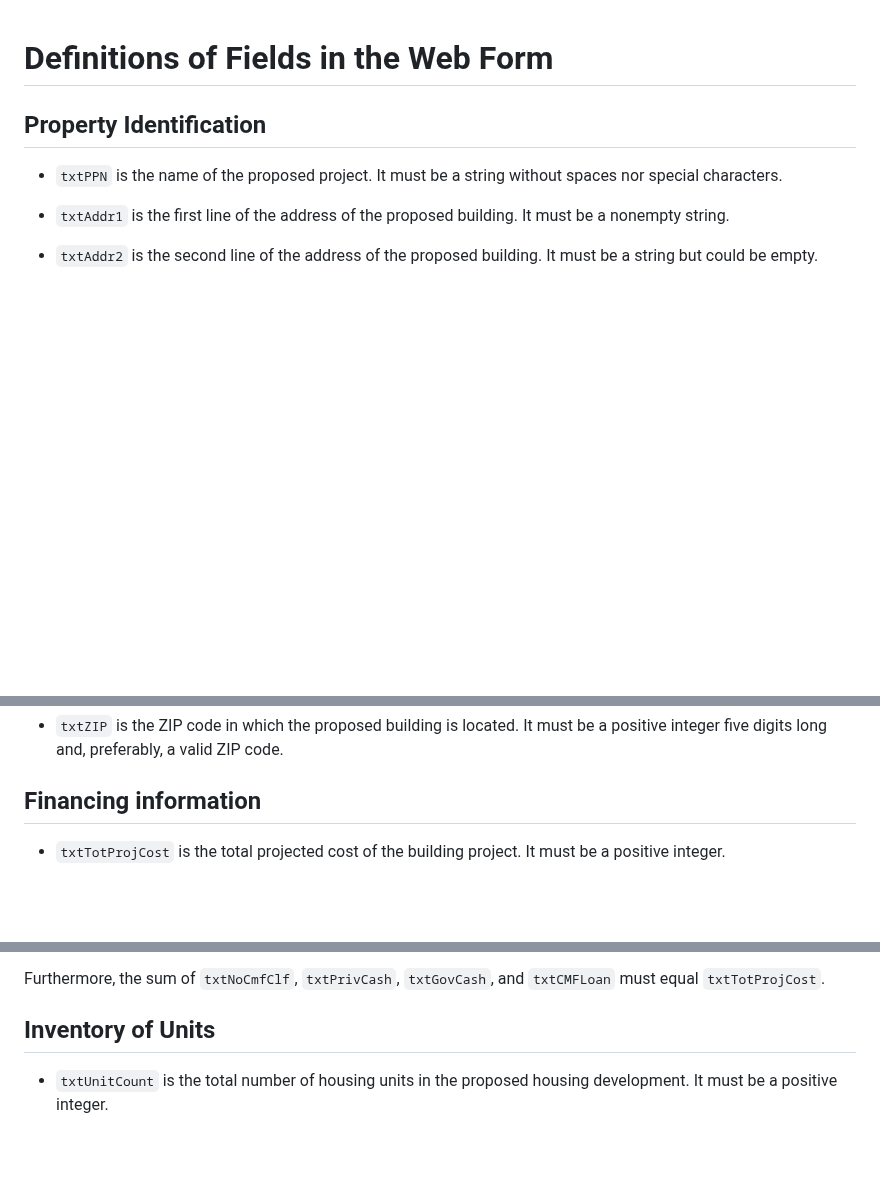
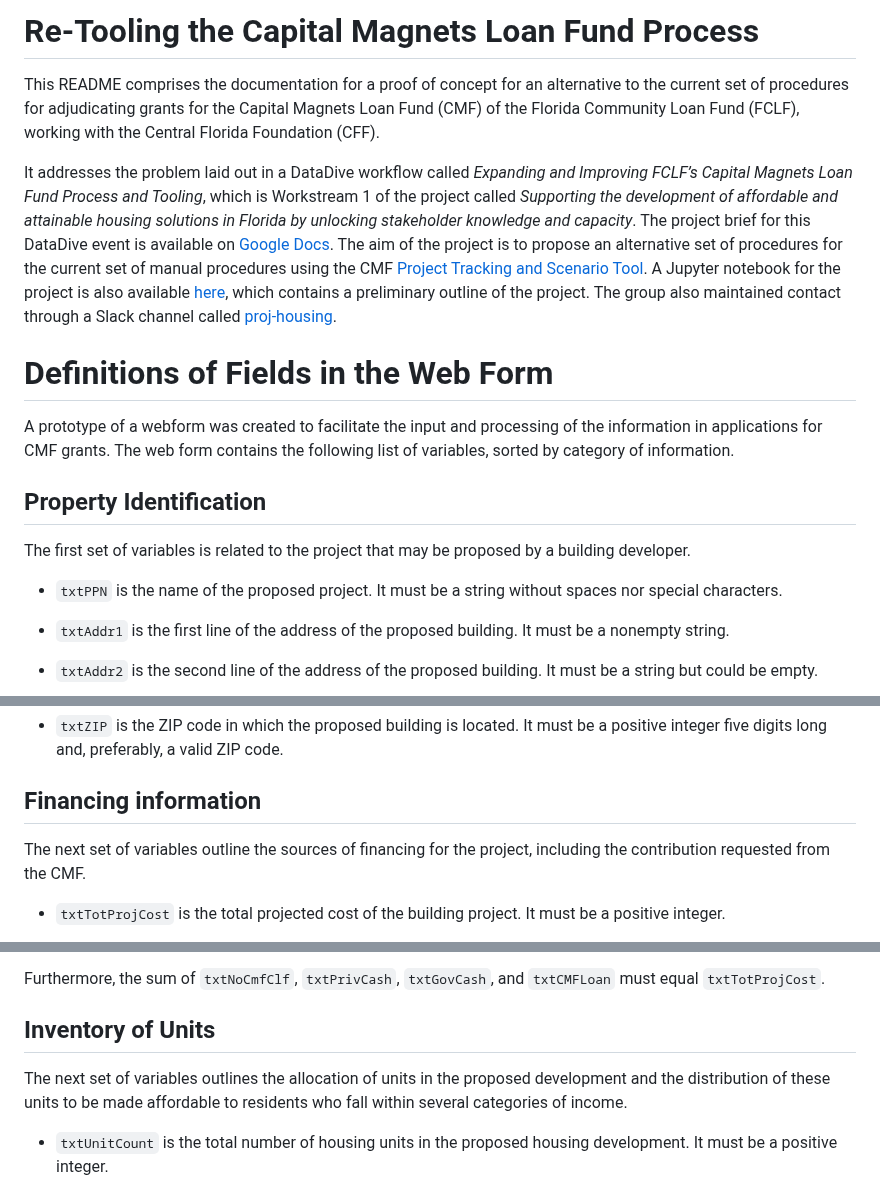
Before and after one commit to datakind/affordable-housing-tooling, a Markdown page: workstream1/documentation/README.md, 3 parts joined by grey strips. Drawn GitHub-style; blank space fills up the shorter version.

Commit message:
Description of project to give context for documentation

````diff
--- a/workstream1/documentation/README.md
+++ b/workstream1/documentation/README.md
@@ -1,6 +1,41 @@
+# Re-Tooling the Capital Magnets Loan Fund Process
+
+This README comprises the documentation
+for a proof of concept for an alternative to the current
+set of procedures for adjudicating grants for the
+Capital Magnets Loan Fund (CMF)
+of the Florida Community Loan Fund (FCLF),
+working with the Central Florida Foundation (CFF).
+
+It addresses the problem laid out in a DataDive workflow called
+*Expanding and Improving FCLF’s Capital Magnets Loan Fund Process and Tooling*,
+which is Workstream 1 of the
+project called
+*Supporting the development of affordable and attainable housing solutions in Florida by unlocking stakeholder knowledge and capacity*.
+The project brief for this DataDive event is available on
+[Google Docs](https://docs.google.com/document/d/1FWQMIgPJqb0235BIkKMO6CU1JqtRGN7CnQolky6jmOo/edit).
+The aim of the project is to propose an alternative set of procedures for the
+current set of manual procedures
+using the CMF
+[Project Tracking and Scenario Tool](https://docs.google.com/spreadsheets/d/1qOzzP9Gyhl86o2OPK1iCVCdhrFu_WRgF/edit#gid=284374061).
+A Jupyter notebook for the project is also available [here](https://colab.research.google.com/drive/18HLICUsACDZUJ6UelMzQCZCliIZ1OZuE?usp=sharing#scrollTo=rXb7ddlAl-ER),
+which contains a preliminary outline of the project.
+The group also maintained contact through a Slack channel called
+[proj-housing](https://app.slack.com/client/T05U65KU6TV/C05U6945M8S).
+
+
+
 # Definitions of Fields in the Web Form
 
+A prototype of a webform was created to facilitate the input
+and processing of the information in applications for CMF grants.
+The web form contains the following list of variables,
+sorted by category of information.
+
 ## Property Identification
+
+The first set of variables is related to the project
+that may be proposed by a building developer.
 
 - ```txtPPN```	is the name of the proposed project.
   It must be a string without spaces nor special characters.
@@ -24,6 +59,8 @@
 
 ## Financing information
 
+The next set of variables outline the sources of financing
+for the project, including the contribution requested from the CMF.
 
 - ```txtTotProjCost```	is the total projected cost of the building project.
   It must be a positive integer.
@@ -53,6 +90,11 @@ Furthermore, the sum of
 
 
 ## Inventory of Units
+
+The next set of variables outlines the allocation of units in the
+proposed development and the distribution of these units
+to be made affordable to residents
+who fall within several categories of income.
 
 
 - ```txtUnitCount```	is the total number of housing units in the proposed housing development.
````
Also changed, not shown: other parts of workstream1/documentation/README.md (+1 -1 lines).
